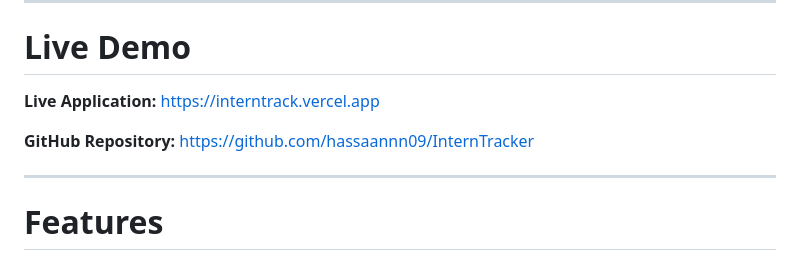
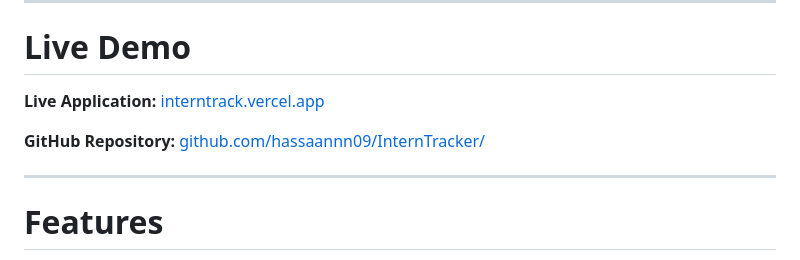
Before and after one commit to hassaannn09/InternTracker, a Markdown page: README.md, the part around the change. Drawn GitHub-style.

```diff
--- a/README.md
+++ b/README.md
@@ -20,9 +20,9 @@ InternTrack solves this problem by providing a centralized dashboard where stude
 
 # Live Demo
 
-**Live Application:** https://interntrack.vercel.app
+**Live Application:** [interntrack.vercel.app](https://intern-tracker-seven.vercel.app/)
 
-**GitHub Repository:** https://github.com/hassaannn09/InternTracker
+**GitHub Repository:** [github.com/hassaannn09/InternTracker/](github.com/hassaannn09/InternTracker/)
 
 ---
 
```
